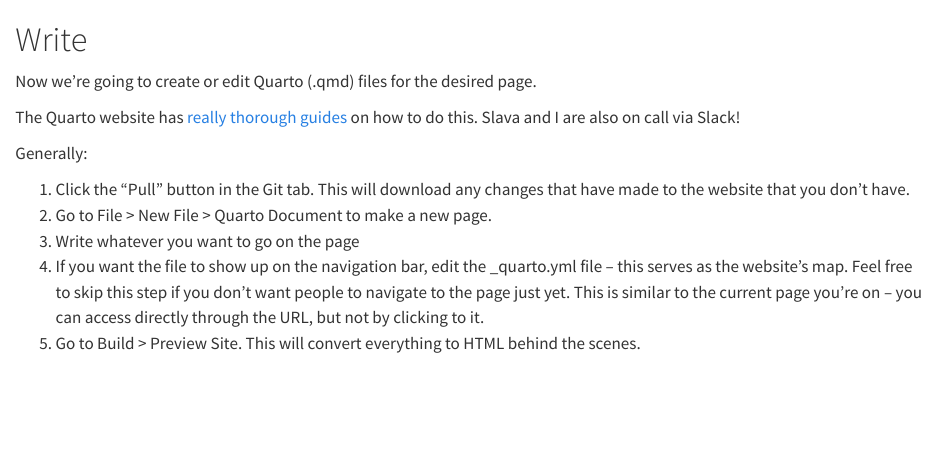
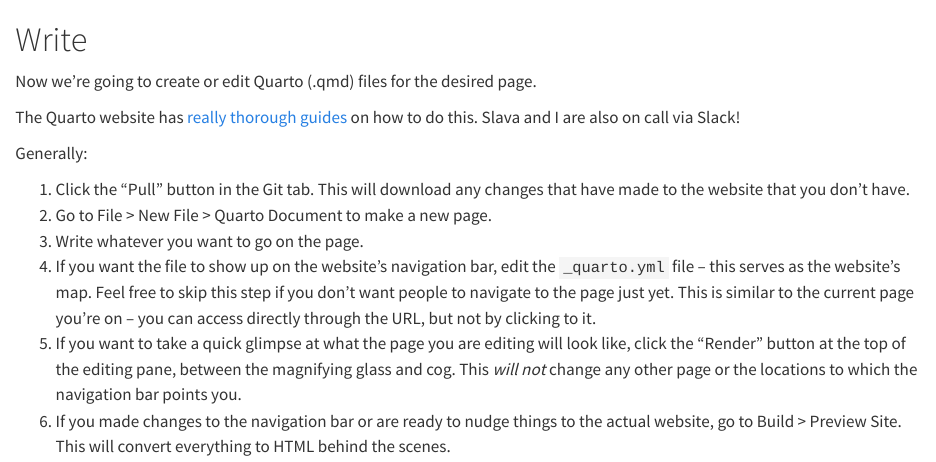
Before and after one commit to Tail-Winds/TailWinds-Guide, a Quarto document (website/05_write.qmd): the page in a window 1100 px wide, from its top. Rendered offline with R 4.5, knitr and Pandoc in place of Quarto, with nearby package versions.

Commit message:
Add info to write page.

```diff
--- a/website/05_write.qmd
+++ b/website/05_write.qmd
@@ -8,6 +8,7 @@
 
 1.  Click the "Pull" button in the Git tab. This will download any changes that have made to the website that you don't have.
 2.  Go to File \> New File \> Quarto Document to make a new page.
-3.  Write whatever you want to go on the page
-4.  If you want the file to show up on the navigation bar, edit the \_quarto.yml file -- this serves as the website's map. Feel free to skip this step if you don't want people to navigate to the page just yet. This is similar to the current page you're on -- you can access directly through the URL, but not by clicking to it.
-5.  Go to Build \> Preview Site. This will convert everything to HTML behind the scenes.
+3.  Write whatever you want to go on the page.
+4.  If you want the file to show up on the website's navigation bar, edit the `_quarto.yml` file -- this serves as the website's map. Feel free to skip this step if you don't want people to navigate to the page just yet. This is similar to the current page you're on -- you can access directly through the URL, but not by clicking to it.
+5.  If you want to take a quick glimpse at what the page you are editing will look like, click the "Render" button at the top of the editing pane, between the magnifying glass and cog. This *will not* change any other page or the locations to which the navigation bar points you.
+6.  If you made changes to the navigation bar or are ready to nudge things to the actual website, go to Build \> Preview Site. This will convert everything to HTML behind the scenes.
```
